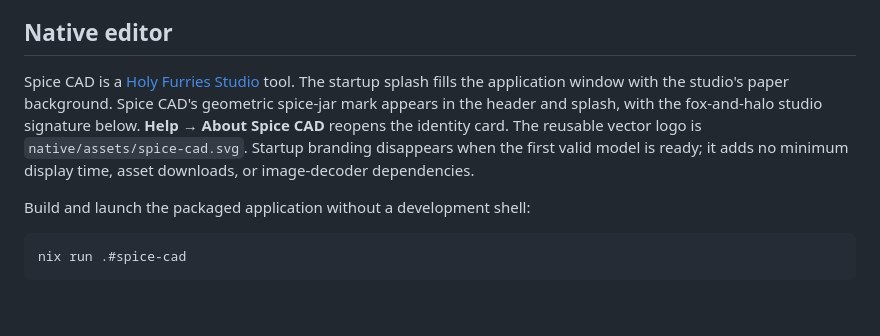
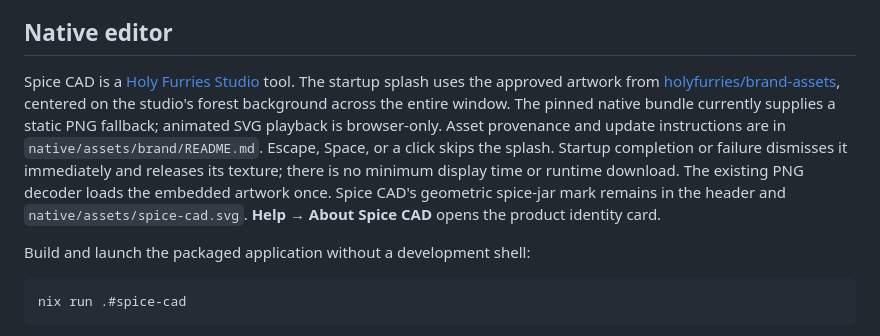
Before and after one commit to holyfurries/spice-cad, a Markdown page: README.md, the part around the change. Rendered like a GitHub page; blank space fills up the shorter version.

Commit message:
feat: use shared holy furries splash

```diff
--- a/README.md
+++ b/README.md
@@ -169,12 +169,16 @@ overhang angles, joint clearance, and sampled assembly movements for collisions.
 ## Native editor
 
 Spice CAD is a [Holy Furries Studio](https://holyfurries.com) tool. The startup
-splash fills the application window with the studio's paper background. Spice
-CAD's geometric spice-jar mark appears in the header and splash, with the fox-and-halo
-studio signature below. **Help → About Spice CAD** reopens the identity card.
-The reusable vector logo is `native/assets/spice-cad.svg`.
-Startup branding disappears when the first valid model is ready; it adds no
-minimum display time, asset downloads, or image-decoder dependencies.
+splash uses the approved artwork from [holyfurries/brand-assets](https://github.com/holyfurries/brand-assets),
+centered on the studio's forest background across the entire window. The pinned
+native bundle currently supplies a static PNG fallback; animated SVG playback
+is browser-only. Asset provenance and update instructions are in
+`native/assets/brand/README.md`. Escape, Space, or a click skips the splash.
+Startup completion or failure dismisses it immediately and releases its texture;
+there is no minimum display time or runtime download. The existing PNG decoder
+loads the embedded artwork once. Spice CAD's geometric spice-jar mark remains
+in the header and `native/assets/spice-cad.svg`. **Help → About Spice CAD** opens
+the product identity card.
 
 Build and launch the packaged application without a development shell:
 
```
Also changed, not shown: evaluation/ui-studio.md (+7 -0 lines), native/assets/brand/poster.png (added), 6 other files.
